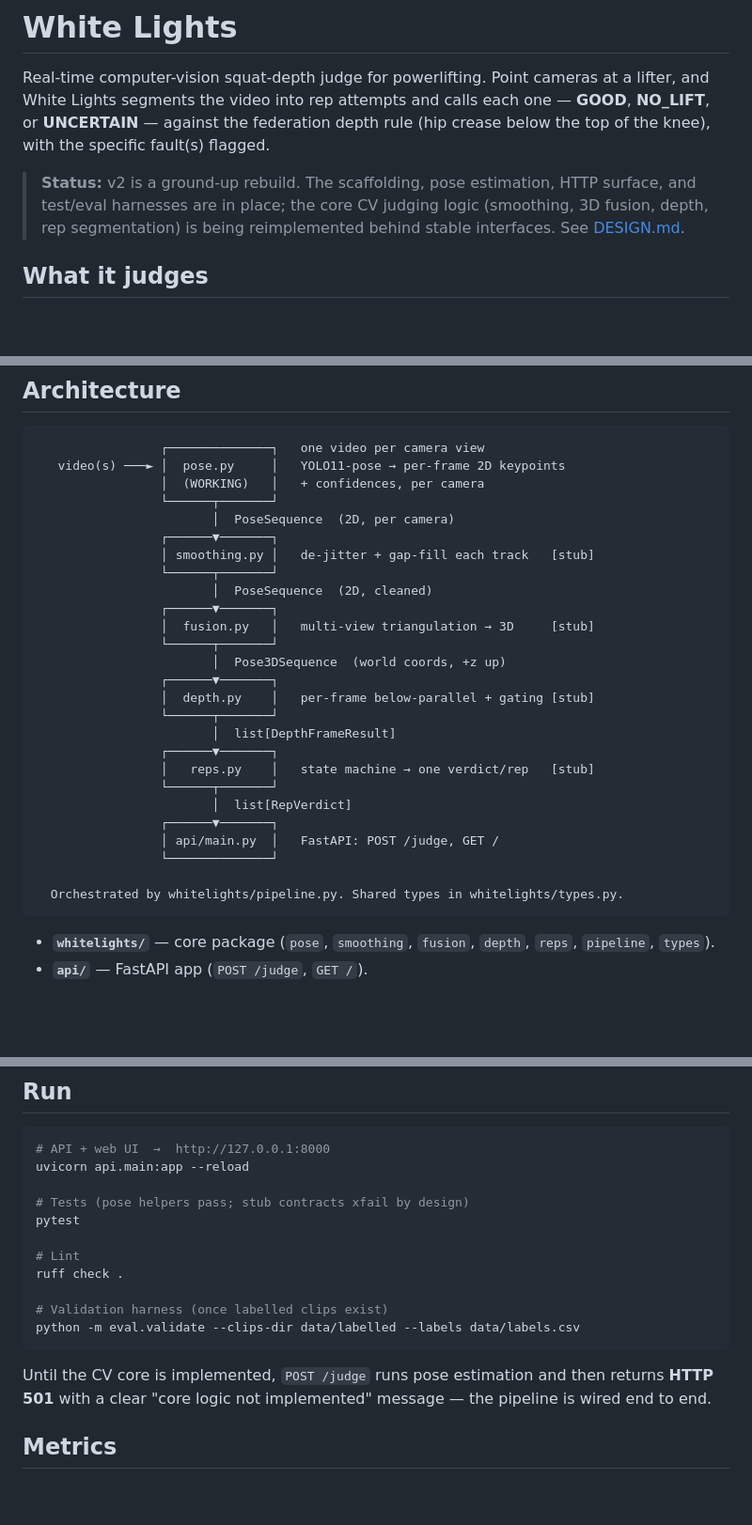
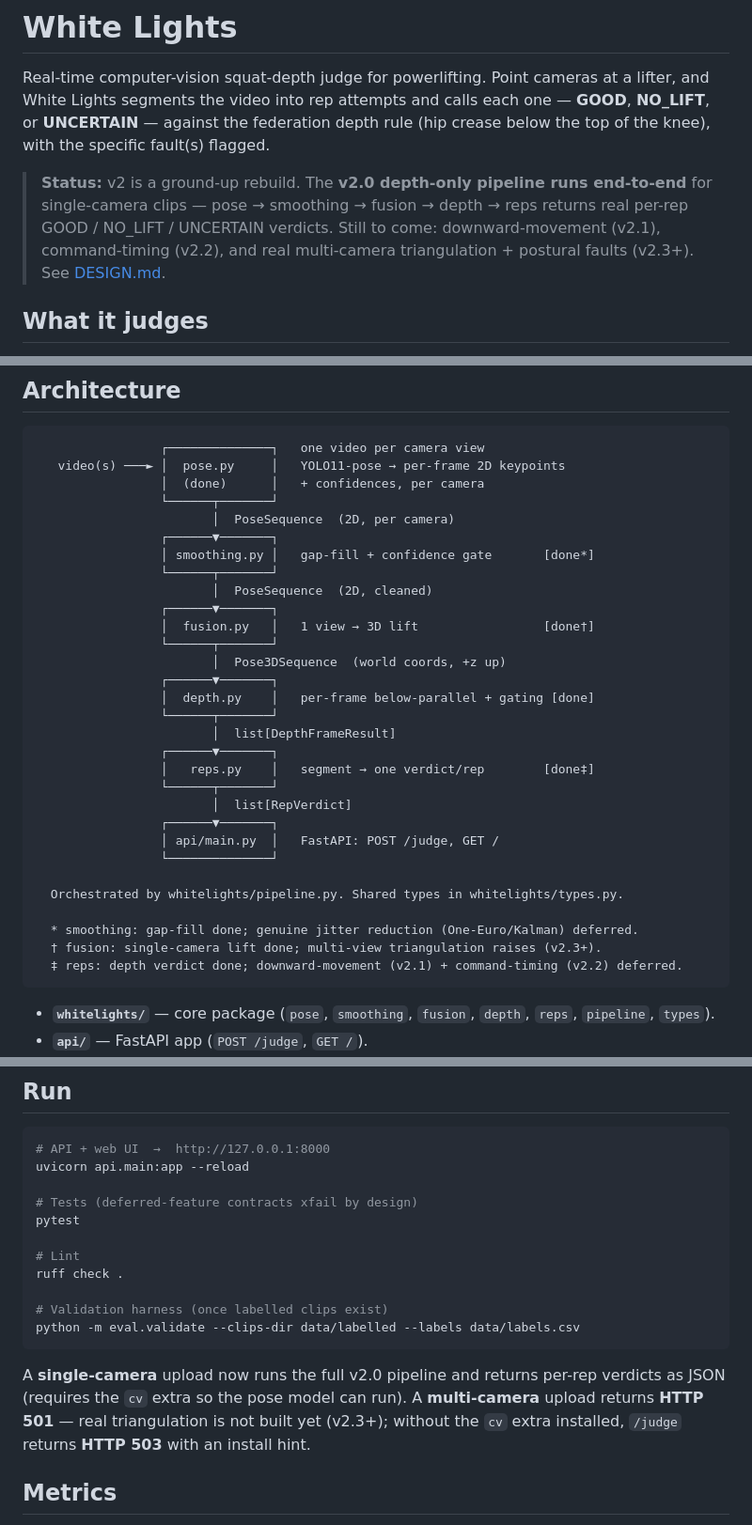
Before and after one commit to ethanlirice/white-lights, a Markdown page: README.md, 3 parts joined by grey strips. Shown at 94% size. Drawn GitHub-style; blank space fills up the shorter version.

Commit message:
docs: update README for the live v2.0 depth-only pipeline
Co-Authored-By: Claude Opus 4.8 <noreply@anthropic.com>

````diff
--- a/README.md
+++ b/README.md
@@ -5,10 +5,11 @@ lifter, and White Lights segments the video into rep attempts and calls each one
 — **GOOD**, **NO_LIFT**, or **UNCERTAIN** — against the federation depth rule
 (hip crease below the top of the knee), with the specific fault(s) flagged.
 
-> **Status:** v2 is a ground-up rebuild. The scaffolding, pose estimation, HTTP
-> surface, and test/eval harnesses are in place; the core CV judging logic
-> (smoothing, 3D fusion, depth, rep segmentation) is being reimplemented behind
-> stable interfaces. See [DESIGN.md](DESIGN.md).
+> **Status:** v2 is a ground-up rebuild. The **v2.0 depth-only pipeline runs
+> end-to-end** for single-camera clips — pose → smoothing → fusion → depth →
+> reps returns real per-rep GOOD / NO_LIFT / UNCERTAIN verdicts. Still to come:
+> downward-movement (v2.1), command-timing (v2.2), and real multi-camera
+> triangulation + postural faults (v2.3+). See [DESIGN.md](DESIGN.md).
 
 ## What it judges
 
@@ -24,23 +25,23 @@ ascent, command-timing violations, and postural/foot faults.
 ```
                  ┌──────────────┐   one video per camera view
    video(s) ───► │  pose.py     │   YOLO11-pose → per-frame 2D keypoints
-                 │  (WORKING)   │   + confidences, per camera
+                 │  (done)      │   + confidences, per camera
                  └──────┬───────┘
                         │  PoseSequence  (2D, per camera)
                  ┌──────▼───────┐
-                 │ smoothing.py │   de-jitter + gap-fill each track   [stub]
+                 │ smoothing.py │   gap-fill + confidence gate       [done*]
                  └──────┬───────┘
                         │  PoseSequence  (2D, cleaned)
                  ┌──────▼───────┐
-                 │  fusion.py   │   multi-view triangulation → 3D     [stub]
+                 │  fusion.py   │   1 view → 3D lift                 [done†]
                  └──────┬───────┘
                         │  Pose3DSequence  (world coords, +z up)
                  ┌──────▼───────┐
-                 │  depth.py    │   per-frame below-parallel + gating [stub]
+                 │  depth.py    │   per-frame below-parallel + gating [done]
                  └──────┬───────┘
                         │  list[DepthFrameResult]
                  ┌──────▼───────┐
-                 │   reps.py    │   state machine → one verdict/rep   [stub]
+                 │   reps.py    │   segment → one verdict/rep        [done‡]
                  └──────┬───────┘
                         │  list[RepVerdict]
                  ┌──────▼───────┐
@@ -48,6 +49,10 @@ ascent, command-timing violations, and postural/foot faults.
                  └──────────────┘
 
   Orchestrated by whitelights/pipeline.py. Shared types in whitelights/types.py.
+
+  * smoothing: gap-fill done; genuine jitter reduction (One-Euro/Kalman) deferred.
+  † fusion: single-camera lift done; multi-view triangulation raises (v2.3+).
+  ‡ reps: depth verdict done; downward-movement (v2.1) + command-timing (v2.2) deferred.
 ```
 
 - **`whitelights/`** — core package (`pose`, `smoothing`, `fusion`, `depth`,
@@ -82,7 +87,7 @@ ruff). The YOLO11-pose weights (`yolo11n-pose.pt`) auto-download on first run.
 # API + web UI  →  http://127.0.0.1:8000
 uvicorn api.main:app --reload
 
-# Tests (pose helpers pass; stub contracts xfail by design)
+# Tests (deferred-feature contracts xfail by design)
 pytest
 
 # Lint
@@ -92,9 +97,11 @@ ruff check .
 python -m eval.validate --clips-dir data/labelled --labels data/labels.csv
 ```
 
-Until the CV core is implemented, `POST /judge` runs pose estimation and then
-returns **HTTP 501** with a clear "core logic not implemented" message — the
-pipeline is wired end to end.
+A **single-camera** upload now runs the full v2.0 pipeline and returns per-rep
+verdicts as JSON (requires the `cv` extra so the pose model can run). A
+**multi-camera** upload returns **HTTP 501** — real triangulation is not built
+yet (v2.3+); without the `cv` extra installed, `/judge` returns **HTTP 503** with
+an install hint.
 
 ## Metrics
 
````
